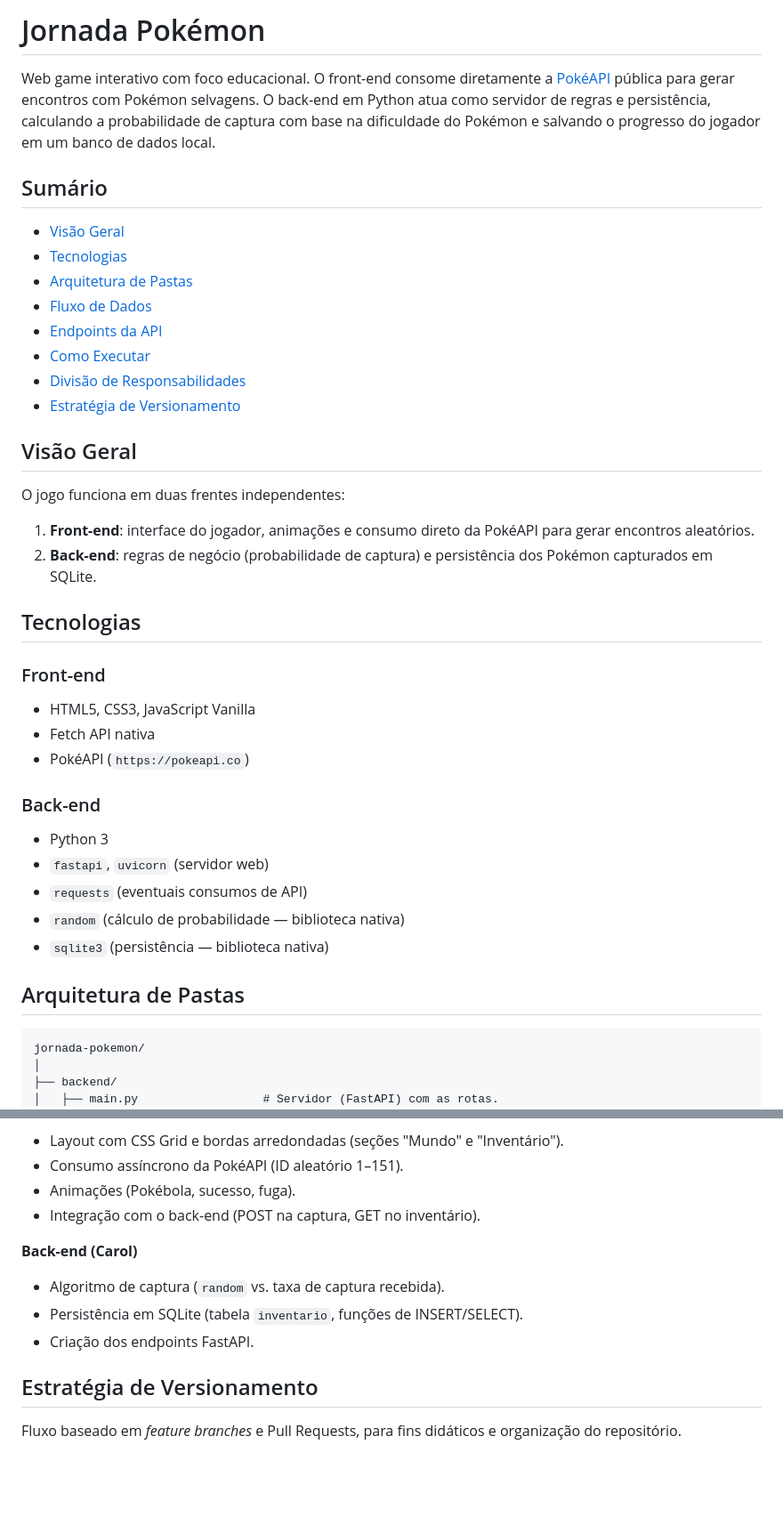
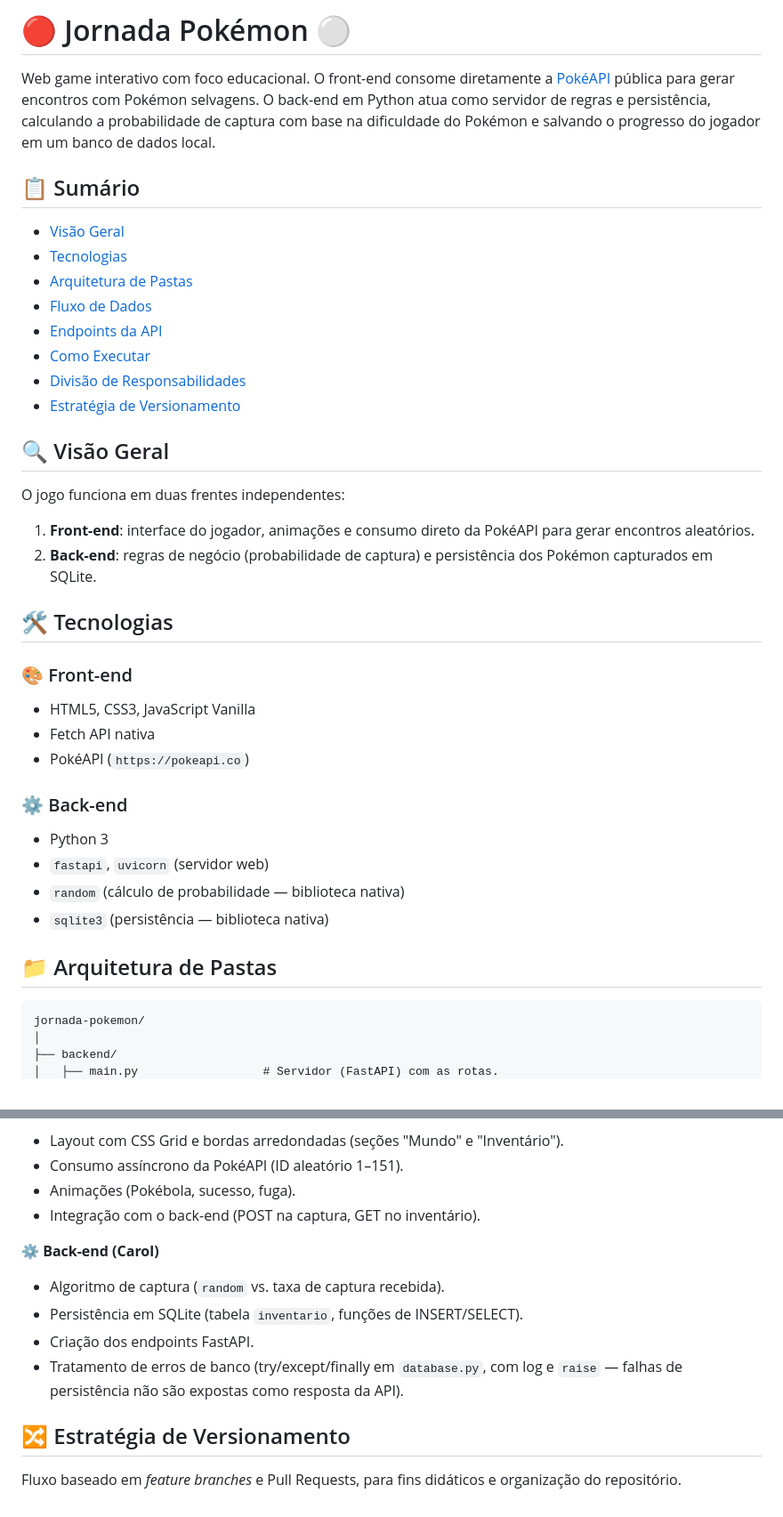
Before and after one commit to DeysRodrigues/pokemon-journey, a Markdown page: README.md, 2 parts joined by grey strips. Shown at 89% size. Rendered like a GitHub page; blank space fills up the shorter version.

````diff
--- a/README.md
+++ b/README.md
@@ -1,6 +1,8 @@
-# Jornada Pokémon
+
+
+# 🔴 Jornada Pokémon ⚪
 
 Web game interativo com foco educacional. O front-end consome diretamente a [PokéAPI](https://pokeapi.co) pública para gerar encontros com Pokémon selvagens. O back-end em Python atua como servidor de regras e persistência, calculando a probabilidade de captura com base na dificuldade do Pokémon e salvando o progresso do jogador em um banco de dados local.
 
-## Sumário
+## 📋 Sumário
 
@@ -15,26 +17,27 @@ Web game interativo com foco educacional. O front-end consome diretamente a [Pok
 
-## Visão Geral
+
+## 🔍 Visão Geral
 
 O jogo funciona em duas frentes independentes:
 
 1. **Front-end**: interface do jogador, animações e consumo direto da PokéAPI para gerar encontros aleatórios.
 2. **Back-end**: regras de negócio (probabilidade de captura) e persistência dos Pokémon capturados em SQLite.
 
-## Tecnologias
+## 🛠️ Tecnologias
 
-### Front-end
+### 🎨 Front-end
 - HTML5, CSS3, JavaScript Vanilla
 - Fetch API nativa
 - PokéAPI (`https://pokeapi.co`)
 
-### Back-end
+### ⚙️ Back-end
 - Python 3
 - `fastapi`, `uvicorn` (servidor web)
-- `requests` (eventuais consumos de API)
 - `random` (cálculo de probabilidade — biblioteca nativa)
 - `sqlite3` (persistência — biblioteca nativa)
 
-## Arquitetura de Pastas
+
+## 📁 Arquitetura de Pastas
 
 ```
 jornada-pokemon/
@@ -118,11 +120,14 @@ Abra `frontend/index.html` diretamente no navegador, ou sirva a pasta com uma ex
 - Animações (Pokébola, sucesso, fuga).
 - Integração com o back-end (POST na captura, GET no inventário).
 
-**Back-end (Carol)**
+**⚙️ Back-end (Carol)**
+
 - Algoritmo de captura (`random` vs. taxa de captura recebida).
 - Persistência em SQLite (tabela `inventario`, funções de INSERT/SELECT).
 - Criação dos endpoints FastAPI.
+- Tratamento de erros de banco (try/except/finally em `database.py`, com log e `raise` — falhas de persistência não são expostas como resposta da API).
 
-## Estratégia de Versionamento
+
+## 🔀 Estratégia de Versionamento
 
 Fluxo baseado em *feature branches* e Pull Requests, para fins didáticos e organização do repositório.
````
Also changed, not shown: other parts of README.md (+28 -29 lines).
